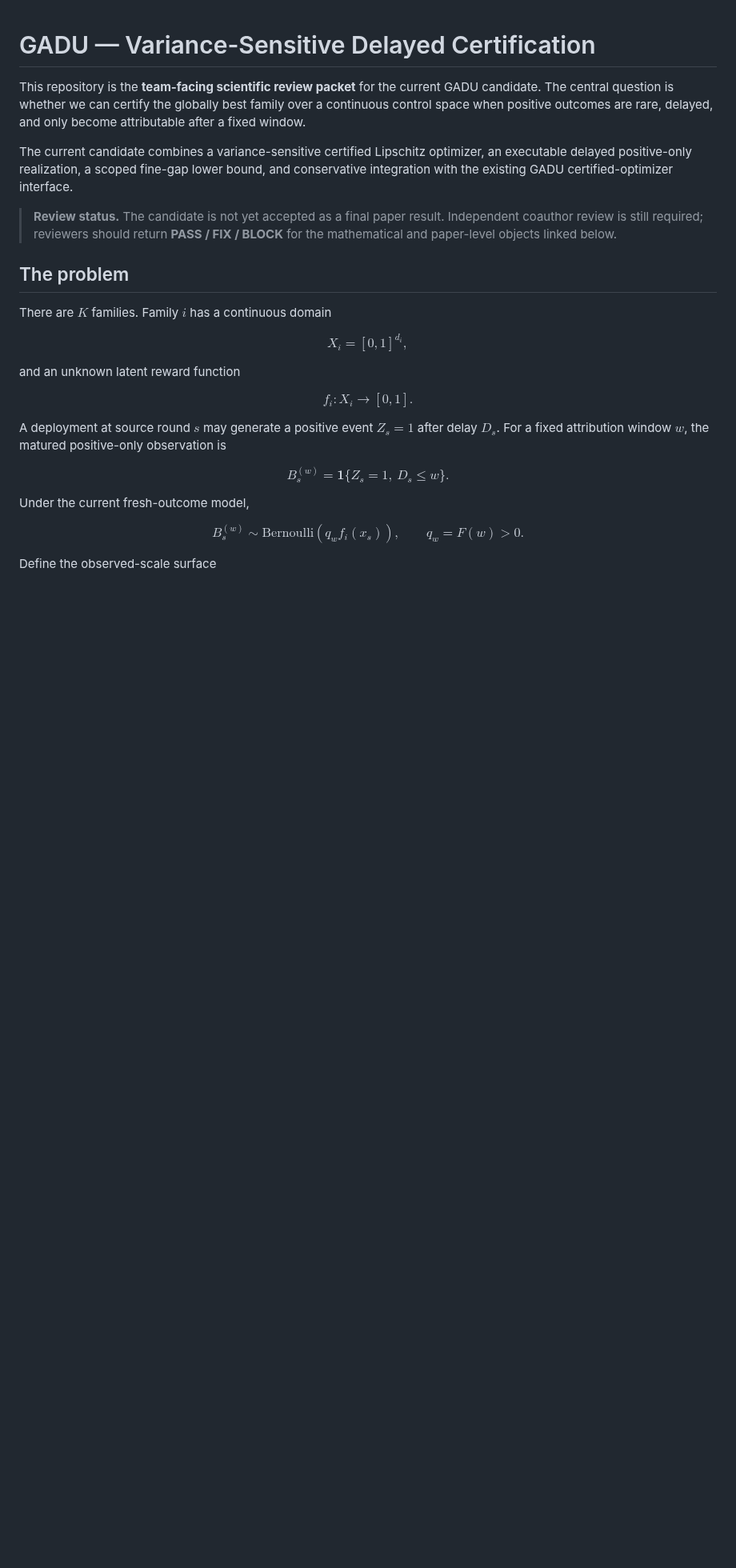
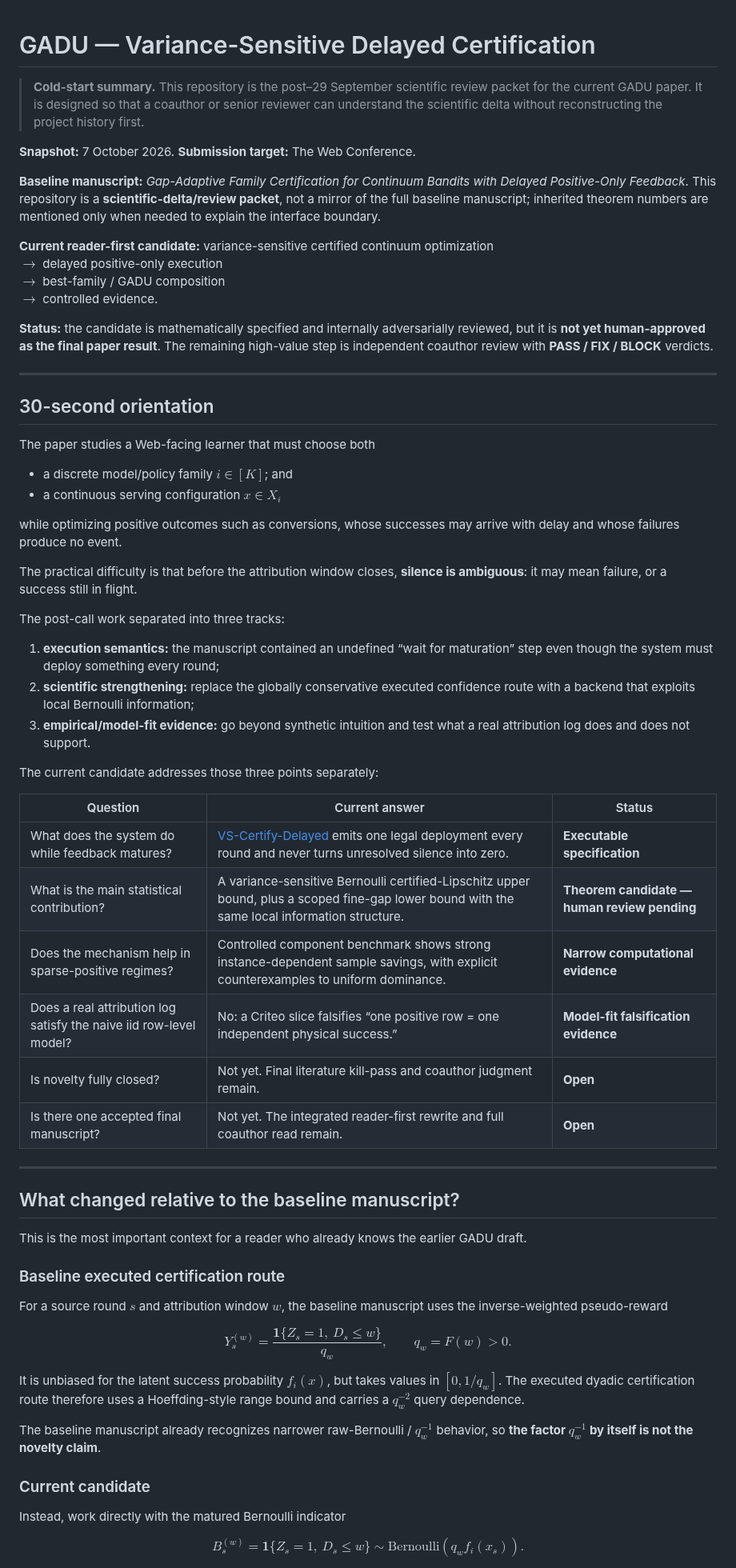
Before and after one commit to RybakovAlexeyN/gadu_team_review, a Markdown page: README.md, the part around one of its changes. Shown at 80% size. GitHub-like rendering; blank space fills up the shorter version.

```diff
--- a/README.md
+++ b/README.md
@@ -1,38 +1,77 @@
 # GADU — Variance-Sensitive Delayed Certification
 
-This repository is the **team-facing scientific review packet** for the current GADU candidate. The central question is whether we can certify the globally best family over a continuous control space when positive outcomes are rare, delayed, and only become attributable after a fixed window.
+> **Cold-start summary.** This repository is the post–29 September scientific review packet for the current GADU paper. It is designed so that a coauthor or senior reviewer can understand the scientific delta without reconstructing the project history first.
 
-The current candidate combines a variance-sensitive certified Lipschitz optimizer, an executable delayed positive-only realization, a scoped fine-gap lower bound, and conservative integration with the existing GADU certified-optimizer interface.
+**Snapshot:** 7 October 2026. **Submission target:** The Web Conference.
 
-> **Review status.** The candidate is not yet accepted as a final paper result. Independent coauthor review is still required; reviewers should return **PASS / FIX / BLOCK** for the mathematical and paper-level objects linked below.
+**Baseline manuscript:** *Gap-Adaptive Family Certification for Continuum Bandits with Delayed Positive-Only Feedback*. This repository is a **scientific-delta/review packet**, not a mirror of the full baseline manuscript; inherited theorem numbers are mentioned only when needed to explain the interface boundary.
 
-## The problem
+**Current reader-first candidate:** variance-sensitive certified continuum optimization
+$\rightarrow$ delayed positive-only execution
+$\rightarrow$ best-family / GADU composition
+$\rightarrow$ controlled evidence.
 
-There are $K$ families. Family $i$ has a continuous domain
+**Status:** the candidate is mathematically specified and internally adversarially reviewed, but it is **not yet human-approved as the final paper result**. The remaining high-value step is independent coauthor review with **PASS / FIX / BLOCK** verdicts.
+
+---
+
+## 30-second orientation
+
+The paper studies a Web-facing learner that must choose both
+
+- a discrete model/policy family $i\in[K]$; and
+- a continuous serving configuration $x\in X_i$
+
+while optimizing positive outcomes such as conversions, whose successes may arrive with delay and whose failures produce no event.
+
+The practical difficulty is that before the attribution window closes, **silence is ambiguous**: it may mean failure, or a success still in flight.
+
+The post-call work separated into three tracks:
+
+1. **execution semantics:** the manuscript contained an undefined “wait for maturation” step even though the system must deploy something every round;
+2. **scientific strengthening:** replace the globally conservative executed confidence route with a backend that exploits local Bernoulli information;
+3. **empirical/model-fit evidence:** go beyond synthetic intuition and test what a real attribution log does and does not support.
+
+The current candidate addresses those three points separately:
+
+| Question | Current answer | Status |
+|---|---|---|
+| What does the system do while feedback matures? | [VS-Certify-Delayed](ALGORITHM.md) emits one legal deployment every round and never turns unresolved silence into zero. | **Executable specification** |
+| What is the main statistical contribution? | A variance-sensitive Bernoulli certified-Lipschitz upper bound, plus a scoped fine-gap lower bound with the same local information structure. | **Theorem candidate — human review pending** |
+| Does the mechanism help in sparse-positive regimes? | Controlled component benchmark shows strong instance-dependent sample savings, with explicit counterexamples to uniform dominance. | **Narrow computational evidence** |
+| Does a real attribution log satisfy the naive iid row-level model? | No: a Criteo slice falsifies “one positive row = one independent physical success.” | **Model-fit falsification evidence** |
+| Is novelty fully closed? | Not yet. Final literature kill-pass and coauthor judgment remain. | **Open** |
+| Is there one accepted final manuscript? | Not yet. The integrated reader-first rewrite and full coauthor read remain. | **Open** |
+
+---
+
+## What changed relative to the baseline manuscript?
+
+This is the most important context for a reader who already knows the earlier GADU draft.
+
+### Baseline executed certification route
+
+For a source round $s$ and attribution window $w$, the baseline manuscript uses the inverse-weighted pseudo-reward
 
 $$
-X_i=[0,1]^{d_i},
-$$
-
-and an unknown latent reward function
-
-$$
-f_i:X_i\to[0,1].
-$$
-
-A deployment at source round $s$ may generate a positive event $Z_s=1$ after delay $D_s$. For a fixed attribution window $w$, the matured positive-only observation is
-
-$$
-B_s^{(w)} =
-\mathbf 1\{Z_s=1,\ D_s\le w\}.
-$$
-
-Under the current fresh-outcome model,
-
-$$
-B_s^{(w)}\sim\mathrm{Bernoulli}\!\left(q_w f_i(x_s)\right),
+Y_s^{(w)} =
+\frac{\mathbf 1\{Z_s=1,\ D_s\le w\}}{q_w},
 \qquad
 q_w=F(w)>0.
 $$
 
-Define the observed-scale surface
+It is unbiased for the latent success probability $f_i(x)$, but takes values in $[0,1/q_w]$. The executed dyadic certification route therefore uses a Hoeffding-style range bound and carries a $q_w^{-2}$ query dependence.
+
+The baseline manuscript already recognizes narrower raw-Bernoulli / $q_w^{-1}$ behavior, so **the factor $q_w^{-1}$ by itself is not the novelty claim**.
+
+### Current candidate
+
+Instead, work directly with the matured Bernoulli indicator
+
+$$
+B_s^{(w)} =
+\mathbf 1\{Z_s=1,\ D_s\le w\}
+\sim
+\mathrm{Bernoulli}\!\left(q_w f_i(x_s)\right).
+$$
+
```
Also changed, not shown: other parts of README.md (+192 -138 lines), PAPER_REVIEW.md (+74 -49 lines), TASK_POOL.md (+72 -115 lines).
